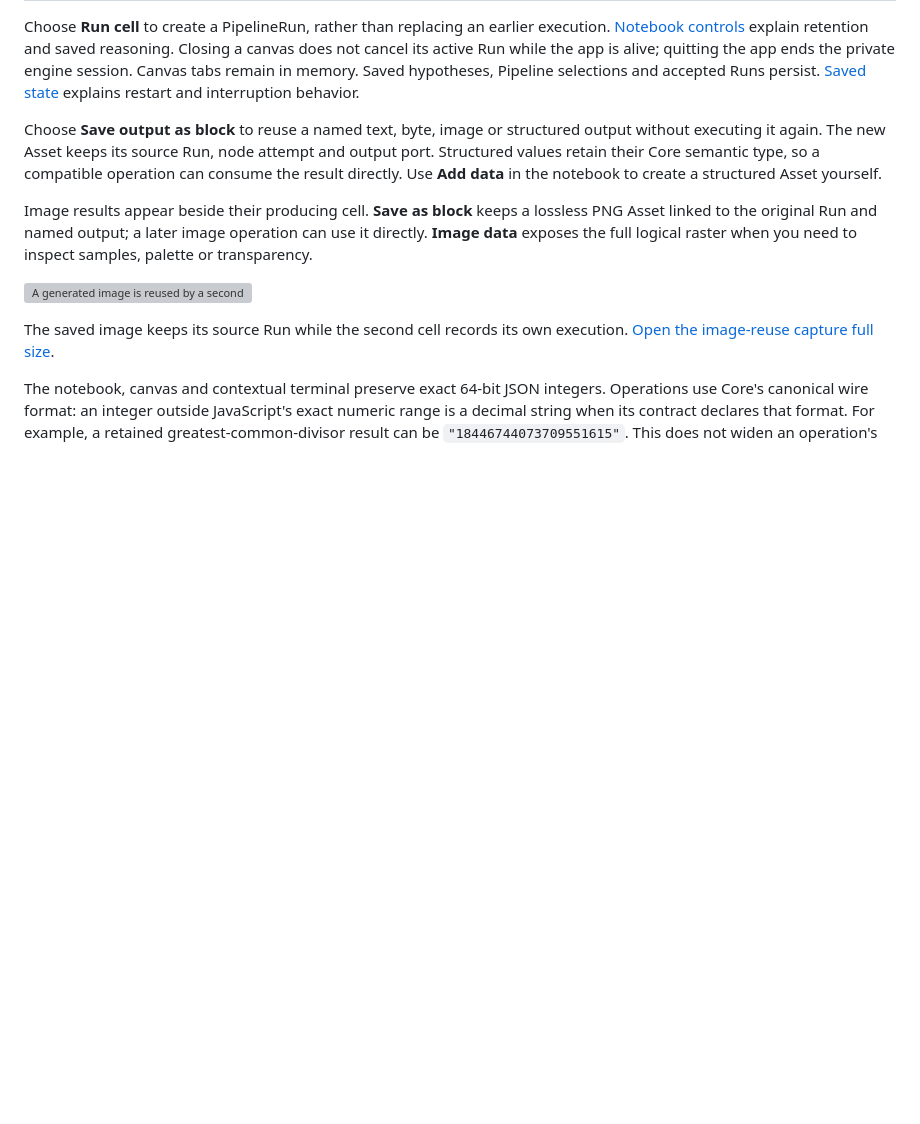
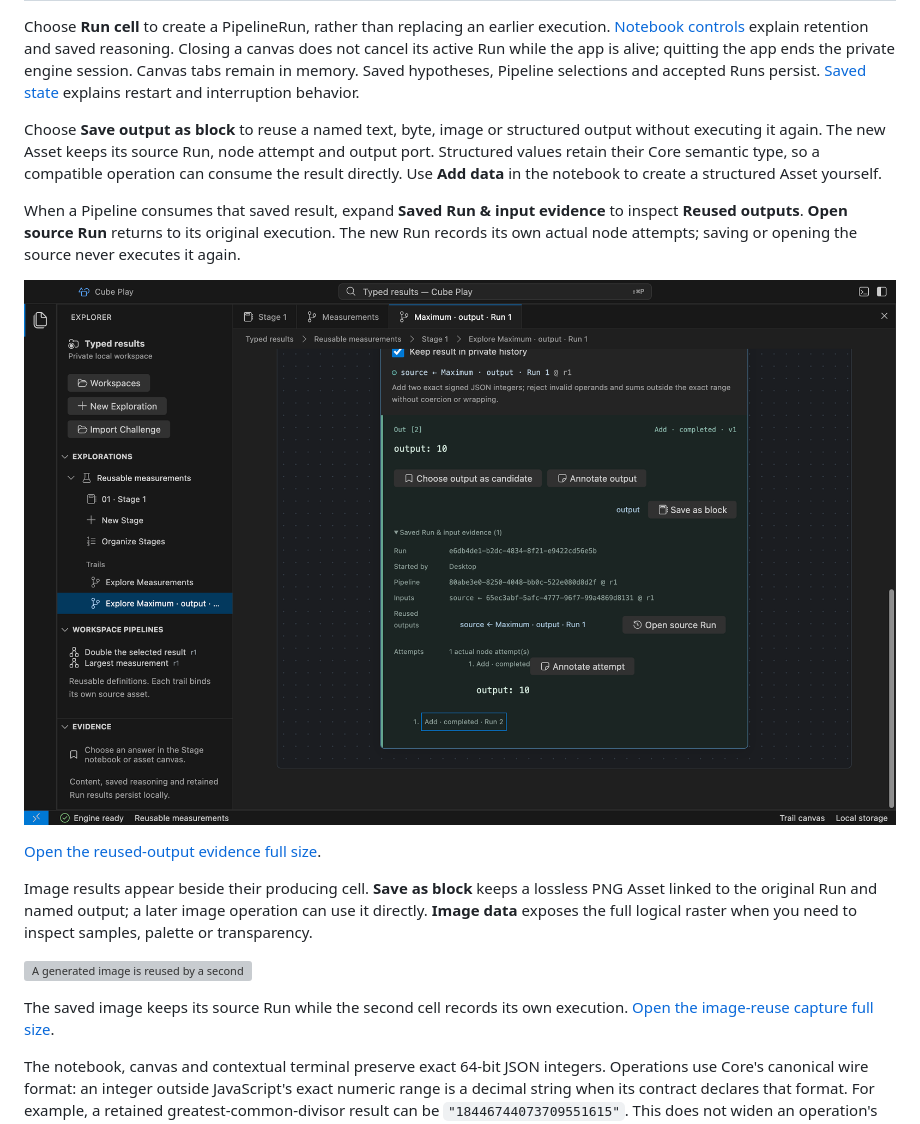
Before and after one commit to cubearc/play, a Markdown page: docs/explorations.md, the part around the change. GitHub-like rendering; pictures changed too: docs/assets/desktop/reused-output-evidence.png (added); blank space fills up the shorter version; grey boxes are pictures that could not be loaded.

```diff
--- a/docs/explorations.md
+++ b/docs/explorations.md
@@ -287,6 +287,15 @@ output port. Structured values retain their Core semantic type, so a compatible
 operation can consume the result directly. Use **Add data** in the notebook to
 create a structured Asset yourself.
 
+When a Pipeline consumes that saved result, expand **Saved Run & input evidence**
+to inspect **Reused outputs**. **Open source Run** returns to its original
+execution. The new Run records its own actual node attempts; saving or opening
+the source never executes it again.
+
+![A Run records its saved result input and offers a link to the original execution.](assets/desktop/reused-output-evidence.png)
+
+[Open the reused-output evidence full size](assets/desktop/reused-output-evidence.png).
+
 Image results appear beside their producing cell. **Save as block** keeps a
 lossless PNG Asset linked to the original Run and named output; a later image
 operation can use it directly. **Image data** exposes the full logical raster
```
Also changed, not shown: docs/reference/desktop-runs.md (+28 -19 lines), docs/reference/desktop-storage.md (+3 -2 lines), 9 other files.
